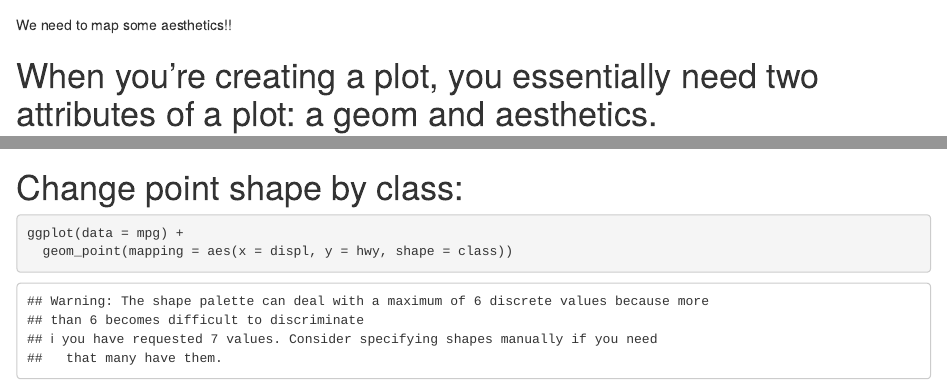
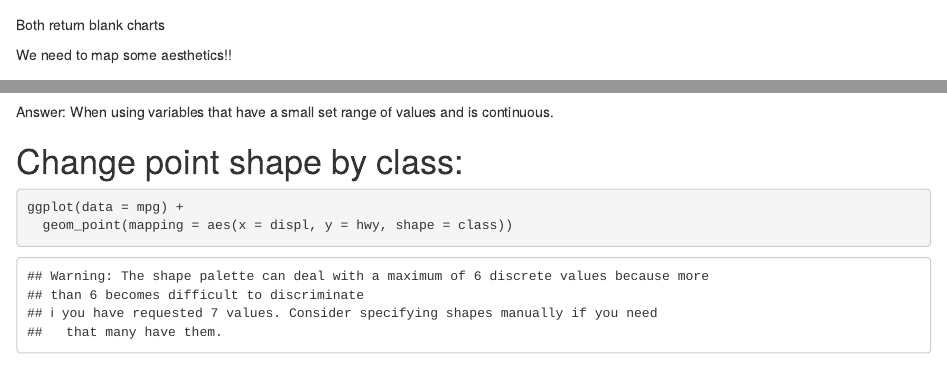
Before and after one commit to JackOchtman/MB5370_Module4_Jack, an R Markdown document (code/Workshop1.Rmd): the page in a window 1100 px wide, from 3510 px down, and a second part further down, joined at a grey line. Rendered offline with R 4.5, knitr and Pandoc, with nearby package versions; some code elsewhere in the file could not run offline.

Commit message:
spelling

````diff
--- a/code/Workshop1.Rmd
+++ b/code/Workshop1.Rmd
@@ -48,6 +48,8 @@ ggplot()
 ggplot(data = mpg)
 ```
 
+Both return blank charts
+
 We need to map some aesthetics!!
 
 # When you’re creating a plot, you essentially need two attributes of a plot: a geom and aesthetics.
@@ -78,6 +80,8 @@ ggplot(data = mpg) +
 ```
 Another warning!!
 Question: When would using alpha (or size be appropriate??)
+
+Answer: When using variables that have a small set range of values and is continuous.
 
 # Change point shape by class:
 ```{r}
````
